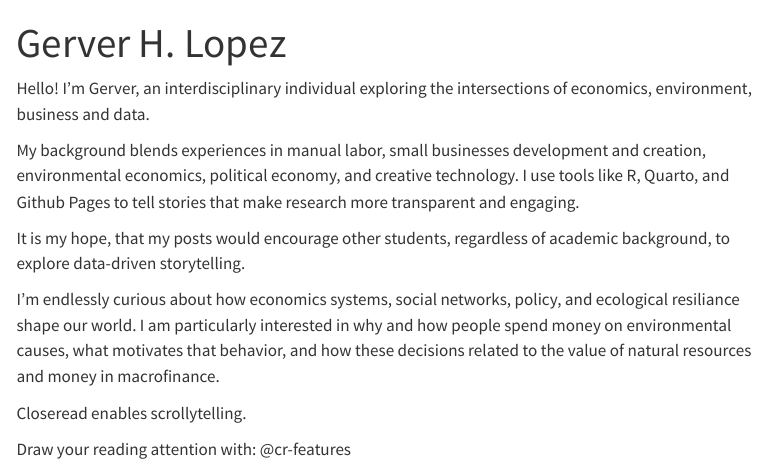
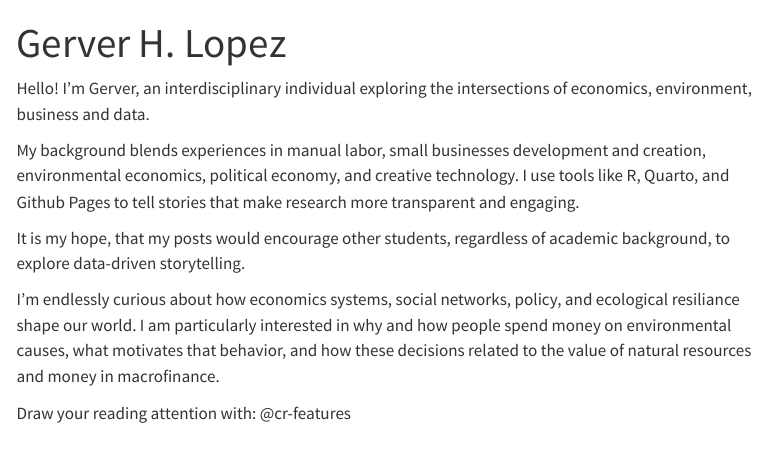
Before and after one commit to gerverhlopez/gerverhlopez.github.io, a Quarto document (index.qmd): the page in a window 1100 px wide, from its top. Rendered offline with R 4.5, knitr and Pandoc in place of Quarto, with nearby package versions; drawn as R Markdown's standard HTML page in place of the format the file asks for; menus at the side of the page are left out.

Commit message:
Scrollytelling 2

```diff
--- a/index.qmd
+++ b/index.qmd
@@ -6,14 +6,12 @@ format: closeread-html
 :::::: cr-section
 Hello! I'm Gerver, an interdisciplinary individual exploring the intersections of economics, environment, business and data.
 
+:::: cr-section
 My background blends experiences in manual labor, small businesses development and creation, environmental economics, political economy, and creative technology. I use tools like R, Quarto, and Github Pages to tell stories that make research more transparent and engaging.
 
 It is my hope, that my posts would encourage other students, regardless of academic background, to explore data-driven storytelling.
 
 I'm endlessly curious about how economics systems, social networks, policy, and ecological resiliance shape our world. I am particularly interested in why and how people spend money on environmental causes, what motivates that behavior, and how these decisions related to the value of natural resources and money in macrofinance.
-
-:::: cr-section
-Closeread enables scrollytelling.
 
 ::: {#cr-features}
 Draw your reading attention with: @cr-features
```
Also changed, not shown: docs/search.json, 1 other file.
